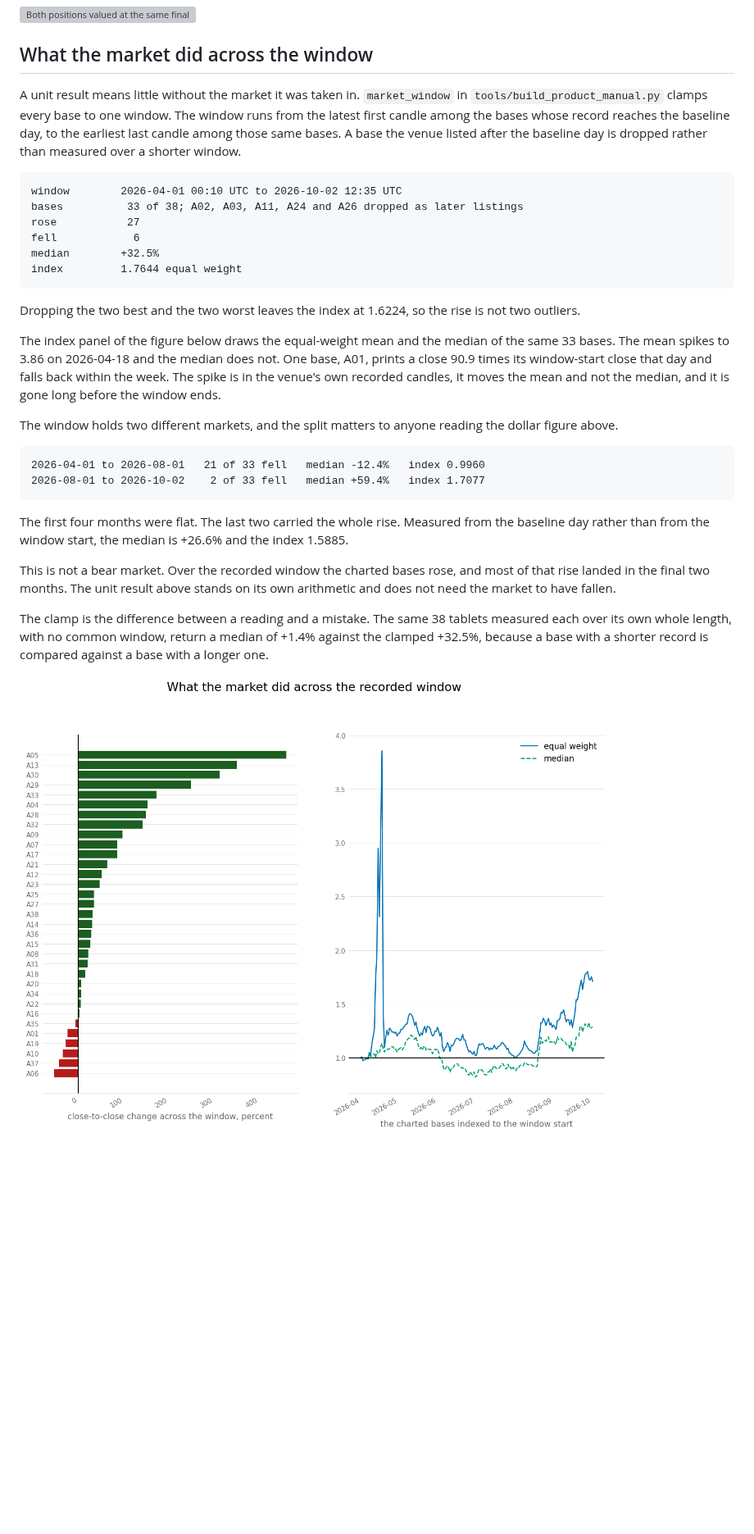
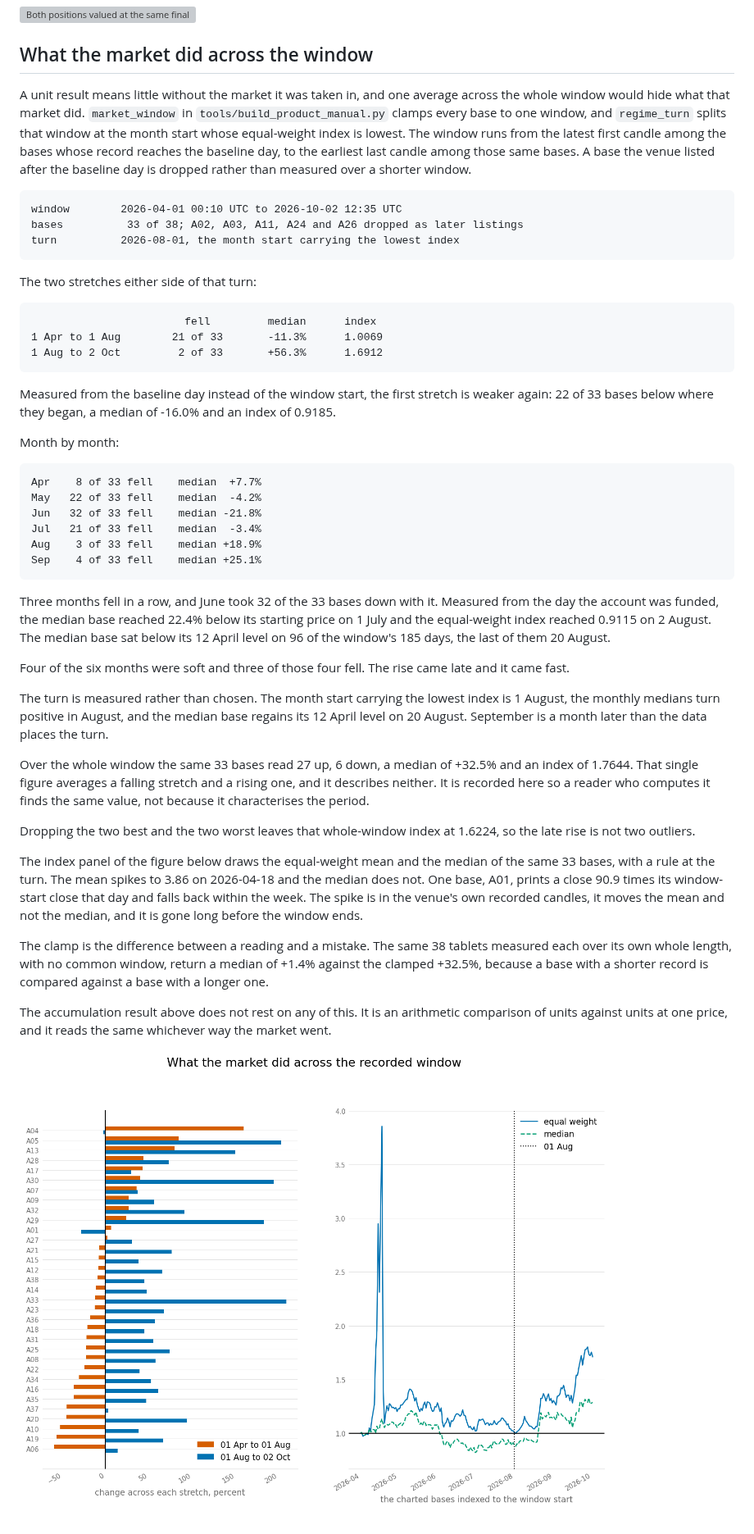
Before and after one commit to Acervator-LLC/ACERVATOR, a Markdown page: docs/manual/13-live-evidence.md, the part around the change. Shown at 82% size. GitHub-like rendering; pictures changed too: docs/manual/figures/evidence_market.png; blank space fills up the shorter version; grey boxes are pictures that could not be loaded.

````diff
--- a/docs/manual/13-live-evidence.md
+++ b/docs/manual/13-live-evidence.md
@@ -561,51 +561,80 @@ figure with the rest.
 
 ## What the market did across the window
 
-A unit result means little without the market it was taken in. `market_window`
-in `tools/build_product_manual.py` clamps every base to one window. The window
-runs from the latest first candle among the bases whose record reaches the
-baseline day, to the earliest last candle among those same bases. A base the
-venue listed after the baseline day is dropped rather than measured over a
-shorter window.
+A unit result means little without the market it was taken in, and one average
+across the whole window would hide what that market did. `market_window` in
+`tools/build_product_manual.py` clamps every base to one window, and
+`regime_turn` splits that window at the month start whose equal-weight index is
+lowest. The window runs from the latest first candle among the bases whose
+record reaches the baseline day, to the earliest last candle among those same
+bases. A base the venue listed after the baseline day is dropped rather than
+measured over a shorter window.
 
 ```
 window        2026-04-01 00:10 UTC to 2026-10-02 12:35 UTC
 bases          33 of 38; A02, A03, A11, A24 and A26 dropped as later listings
-rose           27
-fell            6
-median        +32.5%
-index         1.7644 equal weight
+turn          2026-08-01, the month start carrying the lowest index
 ```
 
-Dropping the two best and the two worst leaves the index at 1.6224, so the rise
-is not two outliers.
+The two stretches either side of that turn:
+
+```
+                        fell         median      index
+1 Apr to 1 Aug        21 of 33       -11.3%      1.0069
+1 Aug to 2 Oct         2 of 33       +56.3%      1.6912
+```
+
+Measured from the baseline day instead of the window start, the first stretch is
+weaker again: 22 of 33 bases below where they began, a median of -16.0% and an
+index of 0.9185.
+
+Month by month:
+
+```
+Apr    8 of 33 fell    median  +7.7%
+May   22 of 33 fell    median  -4.2%
+Jun   32 of 33 fell    median -21.8%
+Jul   21 of 33 fell    median  -3.4%
+Aug    3 of 33 fell    median +18.9%
+Sep    4 of 33 fell    median +25.1%
+```
+
+Three months fell in a row, and June took 32 of the 33 bases down with it.
+Measured from the day the account was funded, the median base reached 22.4%
+below its starting price on 1 July and the equal-weight index reached 0.9115 on
+2 August. The median base sat below its 12 April level on 96 of the window's 185
+days, the last of them 20 August.
+
+Four of the six months were soft and three of those four fell. The rise came
+late and it came fast.
+
+The turn is measured rather than chosen. The month start carrying the lowest
+index is 1 August, the monthly medians turn positive in August, and the median
+base regains its 12 April level on 20 August. September is a month later than
+the data places the turn.
+
+Over the whole window the same 33 bases read 27 up, 6 down, a median of +32.5%
+and an index of 1.7644. That single figure averages a falling stretch and a
+rising one, and it describes neither. It is recorded here so a reader who
+computes it finds the same value, not because it characterises the period.
+
+Dropping the two best and the two worst leaves that whole-window index at
+1.6224, so the late rise is not two outliers.
 
 The index panel of the figure below draws the equal-weight mean and the median
-of the same 33 bases. The mean spikes to 3.86 on 2026-04-18 and the median does
-not. One base, A01, prints a close 90.9 times its window-start close that day
-and falls back within the week. The spike is in the venue's own recorded
-candles, it moves the mean and not the median, and it is gone long before the
-window ends.
-
-The window holds two different markets, and the split matters to anyone reading
-the dollar figure above.
-
-```
-2026-04-01 to 2026-08-01   21 of 33 fell   median -12.4%   index 0.9960
-2026-08-01 to 2026-10-02    2 of 33 fell   median +59.4%   index 1.7077
-```
-
-The first four months were flat. The last two carried the whole rise. Measured
-from the baseline day rather than from the window start, the median is +26.6%
-and the index 1.5885.
-
-This is not a bear market. Over the recorded window the charted bases rose, and
-most of that rise landed in the final two months. The unit result above stands
-on its own arithmetic and does not need the market to have fallen.
+of the same 33 bases, with a rule at the turn. The mean spikes to 3.86 on
+2026-04-18 and the median does not. One base, A01, prints a close 90.9 times its
+window-start close that day and falls back within the week. The spike is in the
+venue's own recorded candles, it moves the mean and not the median, and it is
+gone long before the window ends.
 
 The clamp is the difference between a reading and a mistake. The same 38 tablets
 measured each over its own whole length, with no common window, return a median
 of +1.4% against the clamped +32.5%, because a base with a shorter record is
 compared against a base with a longer one.
 
-![Each base's change across the clamped window, and the equal-weight index of those bases through it.](figures/evidence_market.png)
+The accumulation result above does not rest on any of this. It is an arithmetic
+comparison of units against units at one price, and it reads the same whichever
+way the market went.
+
+![Each base's change across the first stretch beside its change across the second, and the equal-weight index and median through the whole window.](figures/evidence_market.png)
````
Also changed, not shown: 2 other files.
